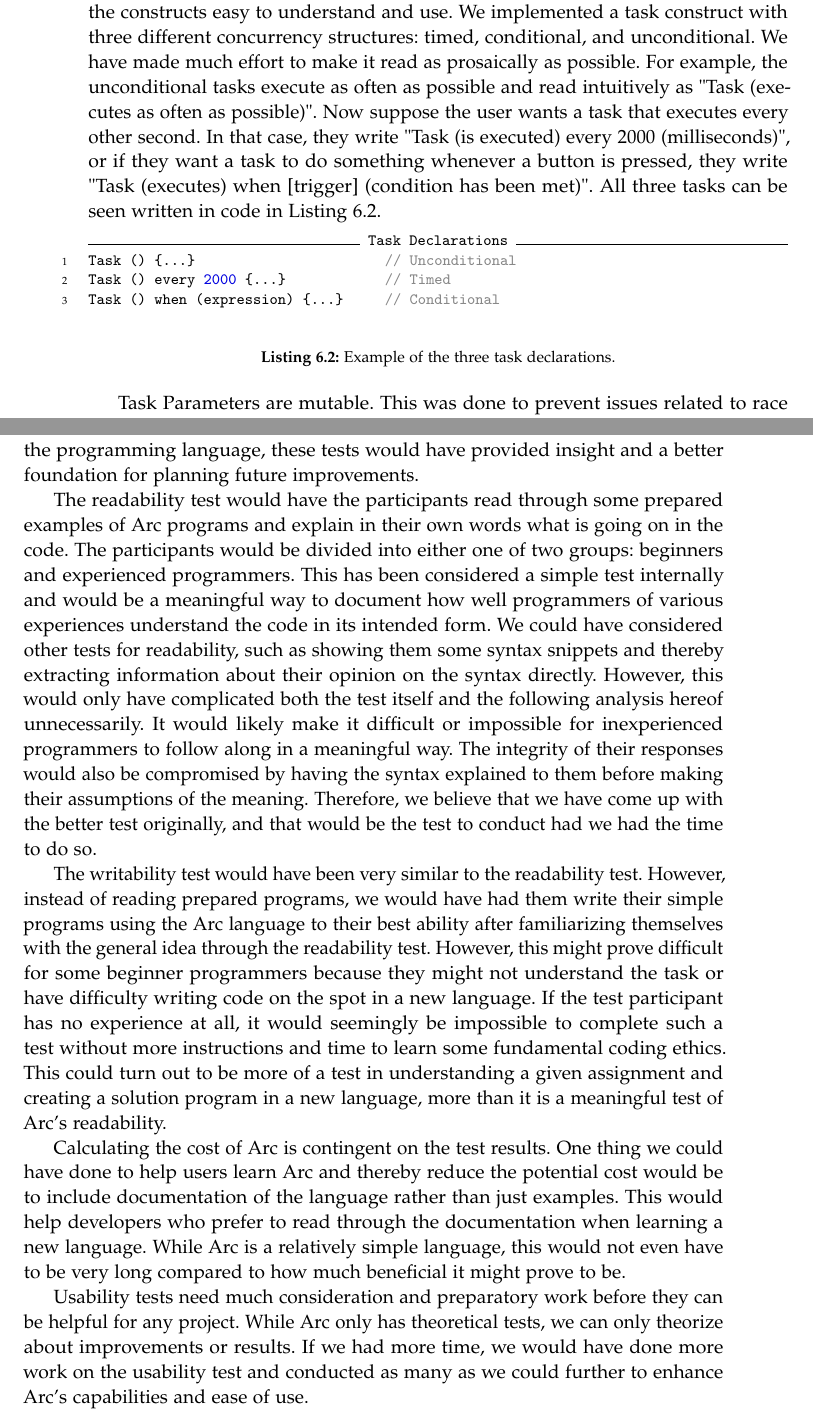
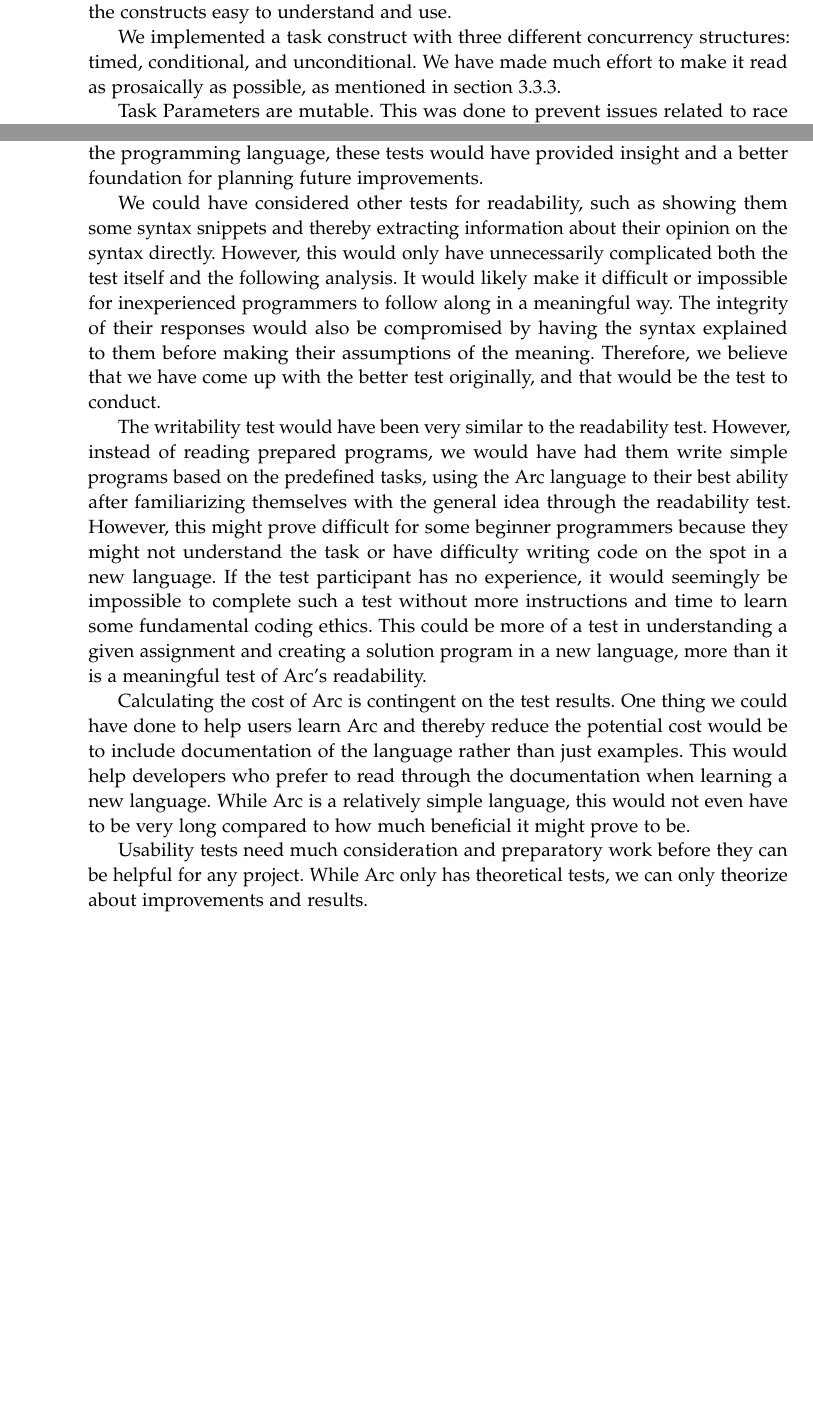
Before and after one commit to AAU-Dat/P4-Concurrent-Arduino, a LaTeX thesis (project-report/main.tex, which reads project-report/chapters/06 discussion/language design - discussion.tex, project-report/chapters/06 discussion/usability test.tex): two parts of pages 70 and 73 of 87 before the commit and two parts of pages 70 and 72 of 85 after it, joined at a grey line, cut so that both start at the same text, the shorter picture padded with empty space. Compiled offline with pdfLaTeX.

Commit message:
review of discussion

```diff
--- a/project-report/chapters/06 discussion/language design - discussion.tex
+++ b/project-report/chapters/06 discussion/language design - discussion.tex
@@ -28,17 +26,9 @@ This makes it a problem for the hobbyist programmers having issues with their co
 
 \subsubsection{Concurrency Improvements}
 
-Since Arc is a programming language designed to make concurrency more simple and accessible on the Arduino, with hobbyists as target users - we needed to make the constructs easy to understand and use. We implemented a task construct with three different concurrency structures: timed, conditional, and unconditional. We have made much effort to make it read as prosaically as possible. For example, the unconditional tasks execute as often as possible and read intuitively as "Task (executes as often as possible)". Now suppose the user wants a task that executes every other second. In that case, they write "Task (is executed) every 2000 (milliseconds)", or if they want a task to do something whenever a button is pressed, they write "Task (executes) when [trigger] (condition has been met)". All three tasks can be seen written in code in Listing~\ref{lst:threeTaskExamples}.
+Since Arc is a programming language designed to make concurrency more simple and accessible on the Arduino, with hobbyists as target users - we needed to make the constructs easy to understand and use.
 
-\begin{listing}[htb!]
-    \begin{minted}[label=Task Declarations]{c}
-        Task () {...}                       // Unconditional
-        Task () every 2000 {...}            // Timed
-        Task () when (expression) {...}     // Conditional
-    \end{minted}
-    \caption{Example of the three task declarations.}
-    \label{lst:threeTaskExamples}
-\end{listing}
+We implemented a task construct with three different concurrency structures: timed, conditional, and unconditional. We have made much effort to make it read as prosaically as possible, as mentioned in section~\ref{sec:concurrency structures}.
 
 Task Parameters are mutable. This was done to prevent issues related to race conditions. Although, it might have been a better option to leave this up to the individual developer and give them more control over their program. Then they would also have had an incentive to learn about common concepts and issues related to working with concurrency and how to handle them when they inevitably come up now and then.
 
--- a/project-report/chapters/06 discussion/usability test.tex
+++ b/project-report/chapters/06 discussion/usability test.tex
@@ -1,11 +1,11 @@
 \section{Usability test}\label{sec:discussion_usabilityTest}
 
-This section will cover discussions about the usability tests of Arc, how much of a difference it could have made, and most importantly, how much of an impact it could have had on the design of Arc. Since we did not have time to conduct a usability test, it is difficult to surmise any meaningful conclusions about any possible results. We have theorized tests for getting feedback on the readability and writeability of Arc in Section~\ref{subsec:usabilityTestOfArc}. Based on how the participants interacted with the programming language, these tests would have provided insight and a better foundation for planning future improvements.
+This section will cover discussions about the usability tests of Arc, how much of a difference it could have made on the design of Arc. Since no actual test were conducted, it is difficult to surmise any meaningful conclusions about any possible results. We have theorized tests for getting feedback on the readability and writeability of Arc in Section~\ref{subsec:usabilityTestOfArc}. Based on how the participants interacted with the programming language, these tests would have provided insight and a better foundation for planning future improvements.
 
-The readability test would have the participants read through some prepared examples of Arc programs and explain in their own words what is going on in the code. The participants would be divided into either one of two groups: beginners and experienced programmers. This has been considered a simple test internally and would be a meaningful way to document how well programmers of various experiences understand the code in its intended form. We could have considered other tests for readability, such as showing them some syntax snippets and thereby extracting information about their opinion on the syntax directly. However, this would only have complicated both the test itself and the following analysis hereof unnecessarily. It would likely make it difficult or impossible for inexperienced programmers to follow along in a meaningful way. The integrity of their responses would also be compromised by having the syntax explained to them before making their assumptions of the meaning. Therefore, we believe that we have come up with the better test originally, and that would be the test to conduct had we had the time to do so.
+We could have considered other tests for readability, such as showing them some syntax snippets and thereby extracting information about their opinion on the syntax directly. However, this would only have unnecessarily complicated both the test itself and the following analysis. It would likely make it difficult or impossible for inexperienced programmers to follow along in a meaningful way. The integrity of their responses would also be compromised by having the syntax explained to them before making their assumptions of the meaning. Therefore, we believe that we have come up with the better test originally, and that would be the test to conduct.
 
-The writability test would have been very similar to the readability test. However, instead of reading prepared programs, we would have had them write their simple programs using the Arc language to their best ability after familiarizing themselves with the general idea through the readability test. However, this might prove difficult for some beginner programmers because they might not understand the task or have difficulty writing code on the spot in a new language. If the test participant has no experience at all, it would seemingly be impossible to complete such a test without more instructions and time to learn some fundamental coding ethics. This could turn out to be more of a test in understanding a given assignment and creating a solution program in a new language, more than it is a meaningful test of Arc's readability.
+The writability test would have been very similar to the readability test. However, instead of reading prepared programs, we would have had them write simple programs based on the predefined tasks, using the Arc language to their best ability after familiarizing themselves with the general idea through the readability test. However, this might prove difficult for some beginner programmers because they might not understand the task or have difficulty writing code on the spot in a new language. If the test participant has no experience, it would seemingly be impossible to complete such a test without more instructions and time to learn some fundamental coding ethics. This could be more of a test in understanding a given assignment and creating a solution program in a new language, more than it is a meaningful test of Arc's readability.
 
 Calculating the cost of Arc is contingent on the test results. One thing we could have done to help users learn Arc and thereby reduce the potential cost would be to include documentation of the language rather than just examples. This would help developers who prefer to read through the documentation when learning a new language. While Arc is a relatively simple language, this would not even have to be very long compared to how much beneficial it might prove to be.
 
-Usability tests need much consideration and preparatory work before they can be helpful for any project. While Arc only has theoretical tests, we can only theorize about improvements or results. If we had more time, we would have done more work on the usability test and conducted as many as we could further to enhance Arc's capabilities and ease of use.
+Usability tests need much consideration and preparatory work before they can be helpful for any project. While Arc only has theoretical tests, we can only theorize about improvements and results.
```
Also changed, not shown: project-report/chapters/06 discussion/06 discussion.tex (+1 -1 lines), project-report/chapters/06 discussion/implementation_dis.tex (+7 -3 lines), project-report/chapters/06 discussion/language design - discussion.tex (16 more changed lines).
